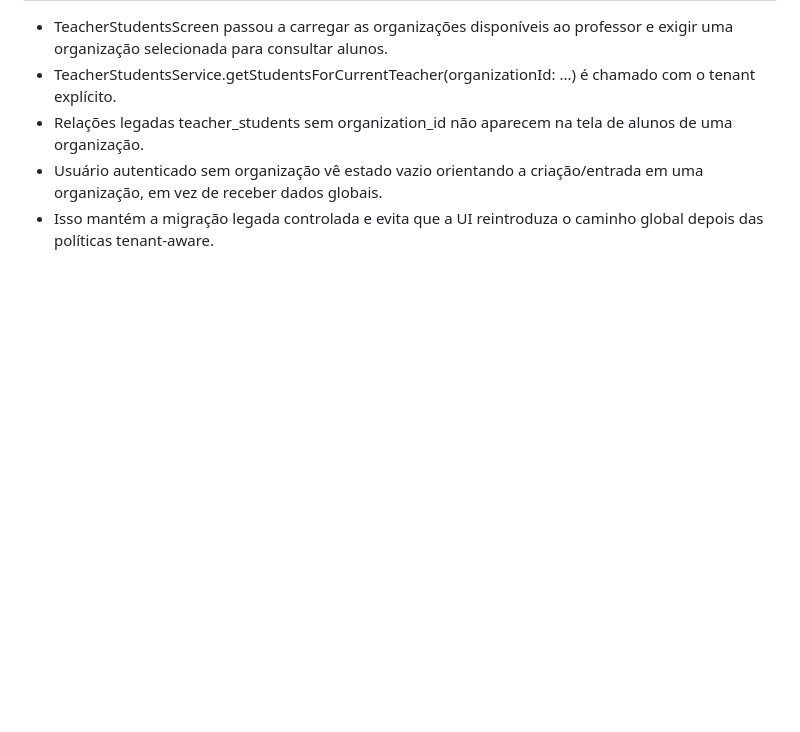
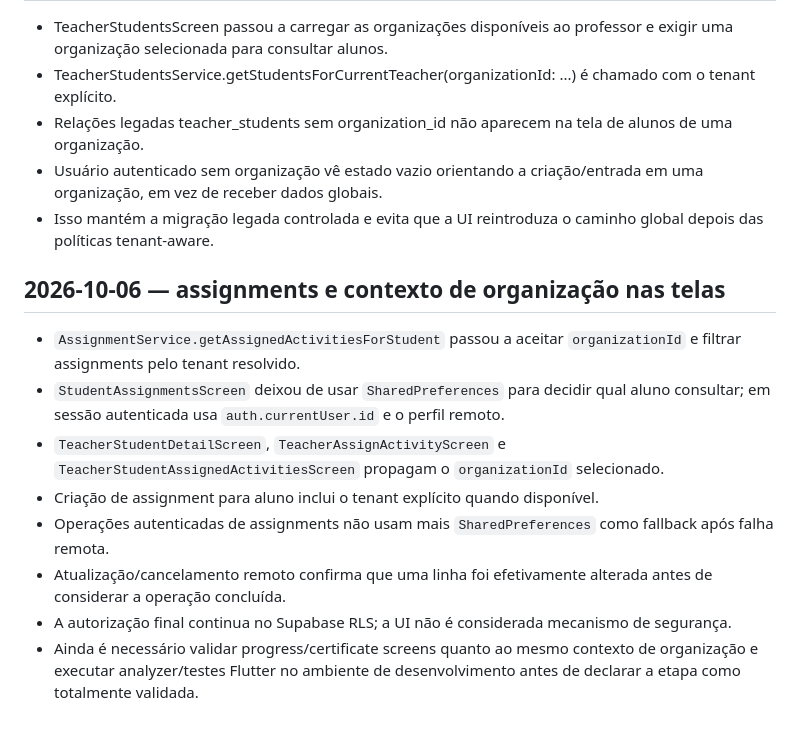
Before and after one commit to vitormendonca/tasilla, a Markdown page: docs/SCHEMA_RECONCILIATION.md, the part around the change. GitHub-like rendering; blank space fills up the shorter version.

Commit message:
docs(tenancy): document organization-aware assignment flows

```diff
--- a/docs/SCHEMA_RECONCILIATION.md
+++ b/docs/SCHEMA_RECONCILIATION.md
@@ -105,3 +105,15 @@ O arquivo correspondente deve permanecer versionado em `supabase/migrations/2026
 - Relações legadas teacher_students sem organization_id não aparecem na tela de alunos de uma organização.
 - Usuário autenticado sem organização vê estado vazio orientando a criação/entrada em uma organização, em vez de receber dados globais.
 - Isso mantém a migração legada controlada e evita que a UI reintroduza o caminho global depois das políticas tenant-aware.
+
+
+## 2026-10-06 — assignments e contexto de organização nas telas
+
+- `AssignmentService.getAssignedActivitiesForStudent` passou a aceitar `organizationId` e filtrar assignments pelo tenant resolvido.
+- `StudentAssignmentsScreen` deixou de usar `SharedPreferences` para decidir qual aluno consultar; em sessão autenticada usa `auth.currentUser.id` e o perfil remoto.
+- `TeacherStudentDetailScreen`, `TeacherAssignActivityScreen` e `TeacherStudentAssignedActivitiesScreen` propagam o `organizationId` selecionado.
+- Criação de assignment para aluno inclui o tenant explícito quando disponível.
+- Operações autenticadas de assignments não usam mais `SharedPreferences` como fallback após falha remota.
+- Atualização/cancelamento remoto confirma que uma linha foi efetivamente alterada antes de considerar a operação concluída.
+- A autorização final continua no Supabase RLS; a UI não é considerada mecanismo de segurança.
+- Ainda é necessário validar progress/certificate screens quanto ao mesmo contexto de organização e executar analyzer/testes Flutter no ambiente de desenvolvimento antes de declarar a etapa como totalmente validada.
```
